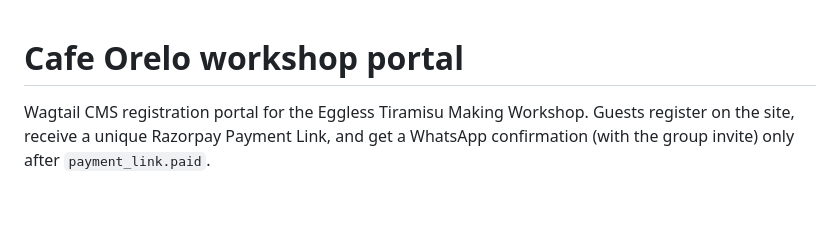
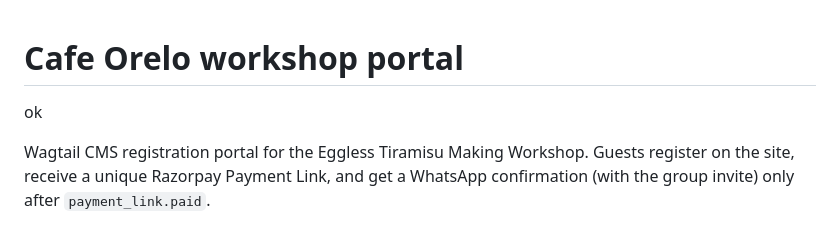
Before and after one commit to octavertexmedia/booking-forms, a Markdown page: README.md, the part around the change. GitHub-like rendering; blank space fills up the shorter version.

Commit message:
Add 'ok' to README.md

```diff
--- a/README.md
+++ b/README.md
@@ -1,4 +1,5 @@
 # Cafe Orelo workshop portal
+ok
 
 Wagtail CMS registration portal for the Eggless Tiramisu Making Workshop. Guests register on the site, receive a unique Razorpay Payment Link, and get a WhatsApp confirmation (with the group invite) only after `payment_link.paid`.
 
```
